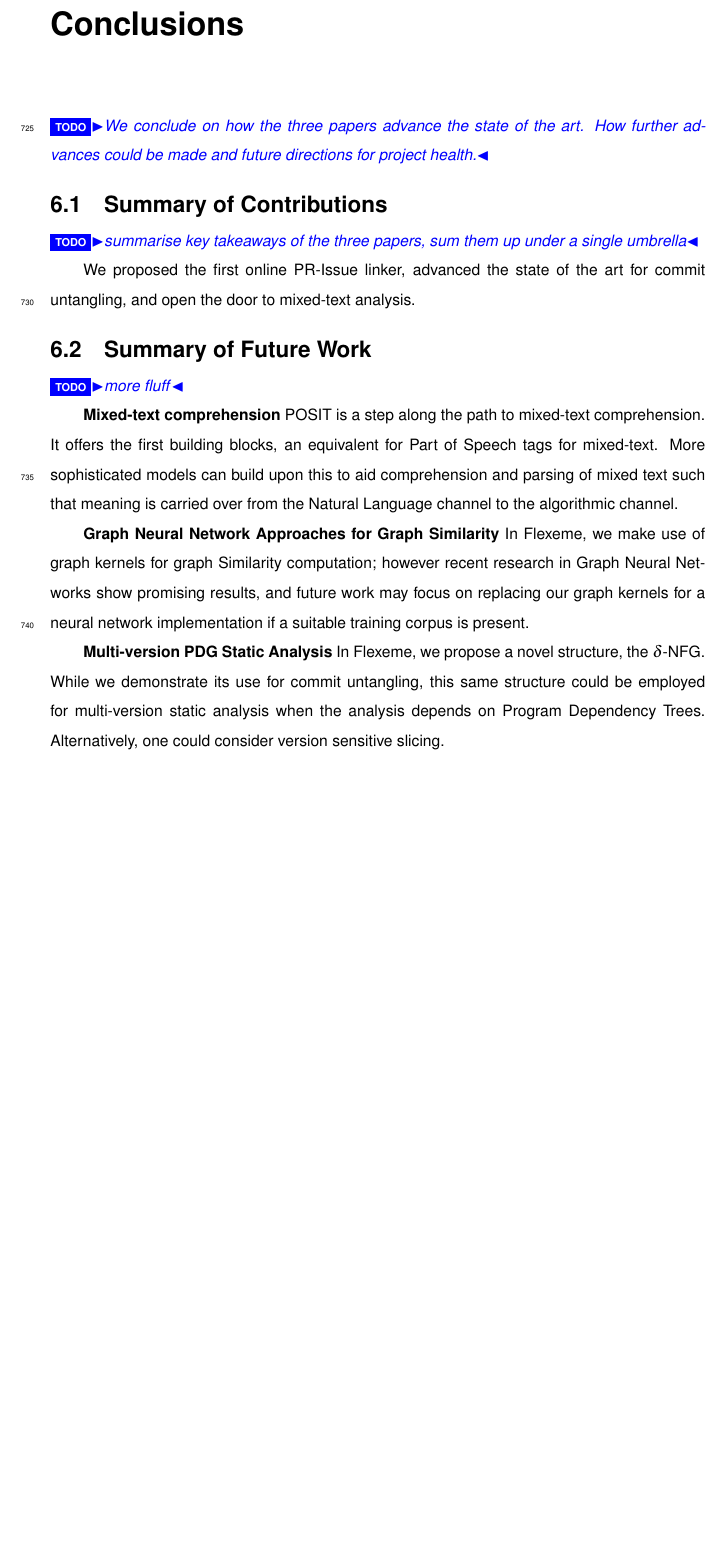
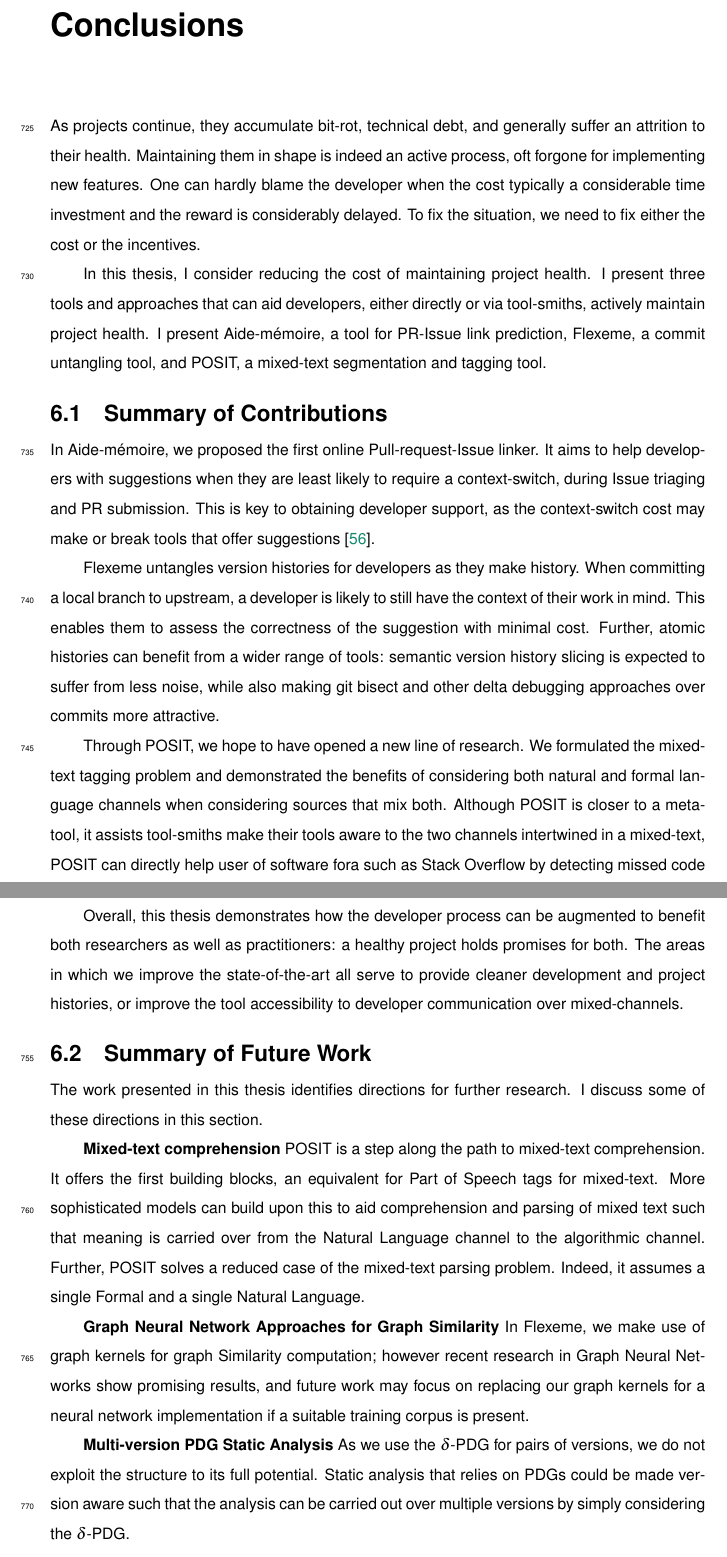
Before and after one commit to PPPI/PhDThesis, a LaTeX thesis (Improving_Software_Project_Health_using_Machine_Learning.tex, which reads Conclusions.tex): part of page 31 of 40 before the commit and two parts of pages 31 and 32 of 42 after it, the two joined at a grey line, cut so that both start at the same text, the shorter picture padded with empty space. Compiled offline with XeLaTeX.

Commit message:
Update conclusions

```diff
--- a/Conclusions.tex
+++ b/Conclusions.tex
@@ -1,23 +1,72 @@
 \chapter{Conclusions}
 \label{chapter:conclusions}
 
-\todo{We conclude on how the three papers advance the state of the art. How further advances could be made and future directions for project health.}
+As projects continue, they accumulate bit-rot, technical debt, and generally
+suffer an attrition to their health. Maintaining them in shape is indeed an
+active process, oft forgone for implementing new features. One can hardly blame
+the developer when the cost typically a considerable time investment and the
+reward is considerably delayed. To fix the situation, we need to fix either the
+cost or the incentives.
+
+In this thesis, I consider reducing the cost of maintaining project health. I
+present three tools and approaches that can aid developers, either directly or
+via tool-smiths, actively maintain project health. I present Aide-mémoire, a
+tool for PR-Issue link prediction, Flexeme, a commit untangling tool, and POSIT,
+a mixed-text segmentation and tagging tool.
 
 \section{Summary of Contributions}
 
-\todo{summarise key takeaways of the three papers, sum them up under a single umbrella}
+In Aide-mémoire, we proposed the first online Pull-request-Issue linker. It aims
+to help developers with suggestions when they are least likely to require a
+context-switch, during Issue triaging and PR submission. This is key to
+obtaining developer support, as the context-switch cost may make or break tools
+that offer suggestions~\cite{ohearnKeynote2020}.
 
-We proposed the first online PR-Issue linker, advanced the state of the art for commit untangling, and open the door to mixed-text analysis.
+Flexeme untangles version histories for developers as they make history. When
+committing a local branch to upstream, a developer is likely to still have the
+context of their work in mind. This enables them to assess the correctness of
+the suggestion with minimal cost. Further, atomic histories can benefit from a
+wider range of tools: semantic version history slicing is expected to suffer
+from less noise, while also making git bisect and other delta debugging
+approaches over commits more attractive.
+
+Through POSIT, we hope to have opened a new line of research. We formulated the
+mixed-text tagging problem and demonstrated the benefits of considering both
+natural and formal language channels when considering sources that mix both.
+Although POSIT is closer to a meta-tool, it assists tool-smiths make their tools
+aware to the two channels intertwined in a mixed-text, POSIT can directly help
+user of software fora such as Stack Overflow by detecting missed code
+annotations.
+
+Overall, this thesis demonstrates how the developer process can be augmented to
+benefit both researchers as well as practitioners: a healthy project holds
+promises for both. The areas in which we improve the state-of-the-art all serve
+to provide cleaner development and project histories, or improve the tool
+accessibility to developer communication over mixed-channels.
 
 \section{Summary of Future Work}
-
-\todo{more fluff}
+The work presented in this thesis identifies directions for further research. I discuss some of these directions in this section.
 
 \textbf{Mixed-text comprehension}
-POSIT is a step along the path to mixed-text comprehension. It offers the first building blocks, an equivalent for Part of Speech tags for mixed-text. More sophisticated models can build upon this to aid comprehension and parsing of mixed text such that meaning is carried over from the Natural Language channel to the algorithmic channel.
+POSIT is a step along the path to mixed-text comprehension. It offers the first
+building blocks, an equivalent for Part of Speech tags for mixed-text. More
+sophisticated models can build upon this to aid comprehension and parsing of
+mixed text such that meaning is carried over from the Natural Language channel
+to the algorithmic channel. Further, POSIT solves a reduced case of the
+mixed-text parsing problem. Indeed, it assumes a single Formal and a single
+Natural Language.
 
 \textbf{Graph Neural Network Approaches for Graph Similarity}
-In Flexeme, we make use of graph kernels for graph Similarity computation; however recent research in Graph Neural Networks show promising results, and future work may focus on replacing our graph kernels for a neural network implementation if a suitable training corpus is present.
+In Flexeme, we make use of graph kernels for graph Similarity computation;
+however recent research in Graph Neural Networks show promising results, and
+future work may focus on replacing our graph kernels for a neural network
+implementation if a suitable training corpus is present.
 
 \textbf{Multi-version PDG Static Analysis}
-In Flexeme, we propose a novel structure, the \deltaPDGN. While we demonstrate its use for commit untangling, this same structure could be employed for multi-version static analysis when the analysis depends on Program Dependency Trees. Alternatively, one could consider version sensitive slicing.
+As we use the \deltaPDG for pairs of versions, we do not exploit the structure
+to its full potential. Static analysis that relies on PDGs could be made version
+aware such that the analysis can be carried out over multiple versions by simply
+considering the \deltaPDG.
+
+\textbf{Online Traceability}
+In Aide-mémoire, we consider online traceability of PR-Issue links. This idea
```
Also changed, not shown: full_bib.bib (+40 -0 lines), Conclusions.tex (7 more changed lines).
